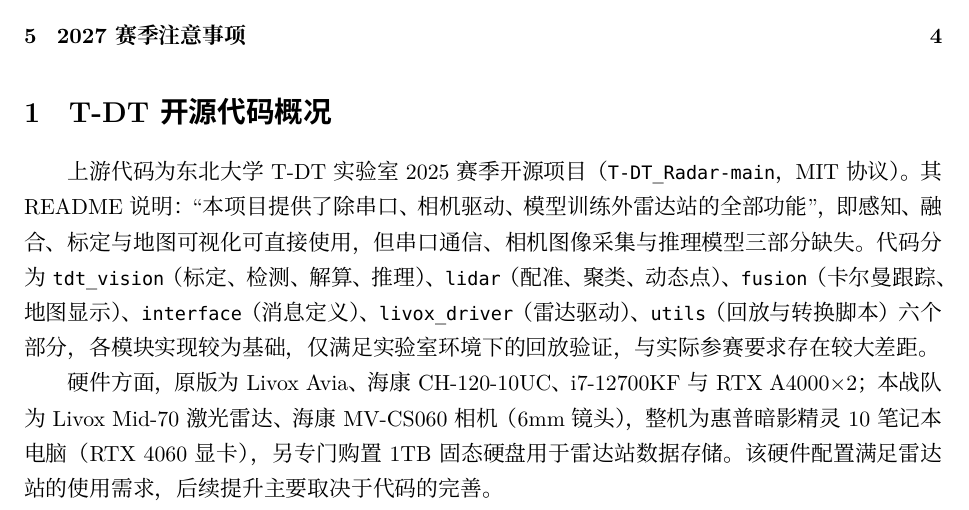
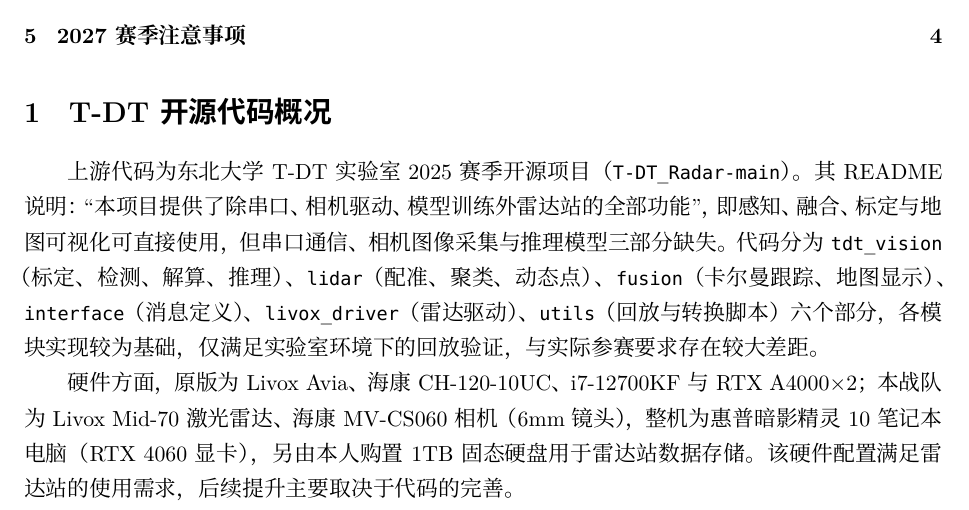
Before and after one commit to zst-zst-zst/26-aurora-rm-radar, a LaTeX document (docs/handover_2026.tex): part of page 1 of 4, cut so that both start at the same text. Compiled offline with XeLaTeX.

Commit message:
Remove MIT license mention; attribute 1TB SSD purchase to author personally

```diff
--- a/docs/handover_2026.tex
+++ b/docs/handover_2026.tex
@@ -36,7 +36,7 @@
 %======================================================
 \section{T-DT 开源代码概况}
 
-上游代码为东北大学 T-DT 实验室 2025 赛季开源项目（\code{T-DT\_Radar-main}，MIT 协议）。
+上游代码为东北大学 T-DT 实验室 2025 赛季开源项目（\code{T-DT\_Radar-main}）。
 其 README 说明：``本项目提供了除串口、相机驱动、模型训练外雷达站的全部功能''，
 即感知、融合、标定与地图可视化可直接使用，但串口通信、相机图像采集与推理模型三部分缺失。
 代码分为 \code{tdt\_vision}（标定、检测、解算、推理）、\code{lidar}（配准、聚类、动态点）、
@@ -46,7 +46,7 @@
 
 硬件方面，原版为 Livox Avia、海康 CH-120-10UC、i7-12700KF 与 RTX A4000$\times$2；
 本战队为 Livox Mid-70 激光雷达、海康 MV-CS060 相机（6mm 镜头），整机为惠普暗影精灵 10
-笔记本电脑（RTX 4060 显卡），另专门购置 1TB 固态硬盘用于雷达站数据存储。
+笔记本电脑（RTX 4060 显卡），另由本人购置 1TB 固态硬盘用于雷达站数据存储。
 该硬件配置满足雷达站的使用需求，后续提升主要取决于代码的完善。
 
 %======================================================
```
Also changed, not shown: docs/handover_2026.pdf.
